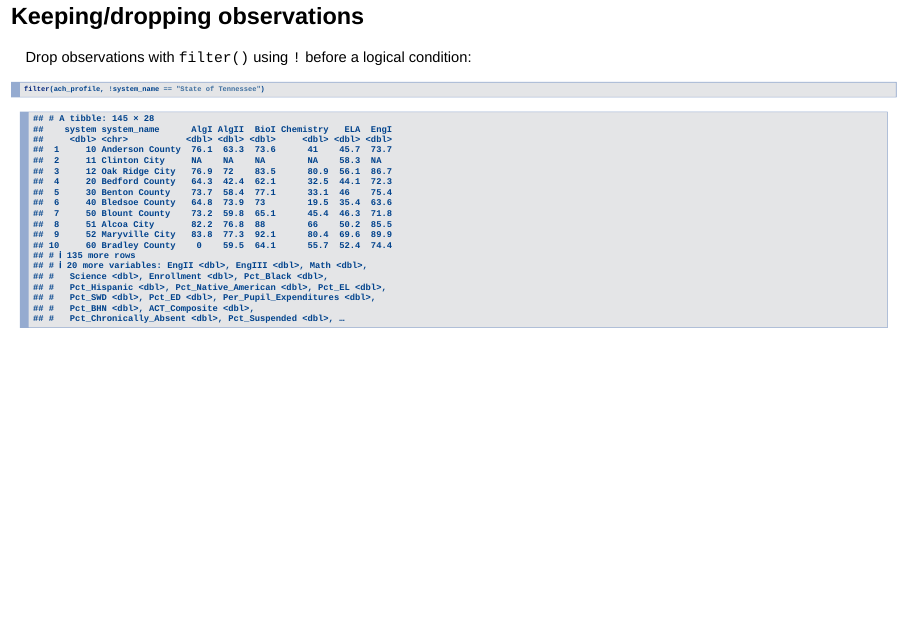
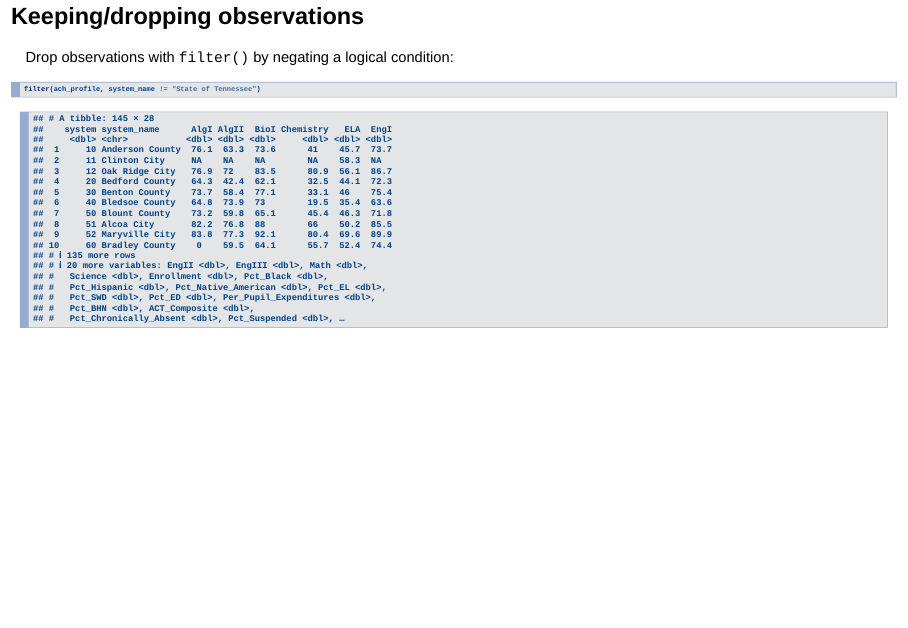
Before and after one commit to suhasinipallai/data-wrangling, an R Markdown document (data-wrangling.Rmd): page 26 of 115. Rendered offline with R 4.5, knitr and Pandoc, with nearby package versions; drawn as Slidy slides in place of the format the file asks for.

Commit message:
better syntax for dropping with filter

````diff
--- a/data-wrangling.Rmd
+++ b/data-wrangling.Rmd
@@ -221,10 +221,10 @@ filter(ach_profile, system_name == "State of Tennessee")
 
 ## Keeping/dropping observations
 
-Drop observations with `filter()` using `!` before a logical condition:
+Drop observations with `filter()` by negating a logical condition:
 
 ``` {r}
-filter(ach_profile, !system_name == "State of Tennessee")
+filter(ach_profile, system_name != "State of Tennessee")
 ```
 
 ## Exercise 1
````
Also changed, not shown: data-wrangling.html, data-wrangling.Rmd (2 more changed lines).
